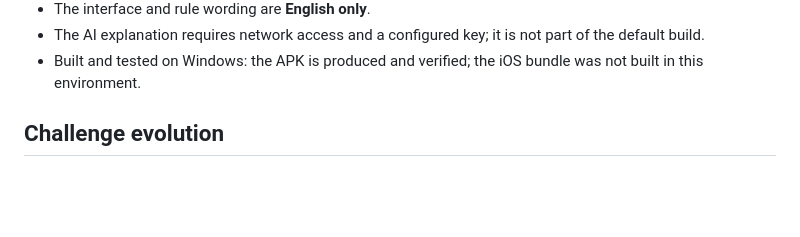
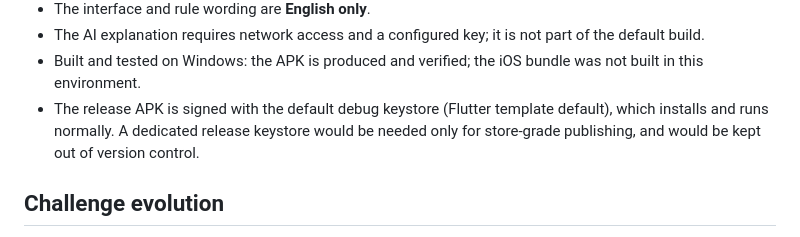
Before and after one commit to hibathafer/Grevix_ScamDetectionField, a Markdown page: README.md, the part around the change. GitHub-like rendering; blank space fills up the shorter version.

```diff
--- a/README.md
+++ b/README.md
@@ -196,6 +196,10 @@ flutter build apk --release
   part of the default build.
 * Built and tested on Windows: the APK is produced and verified; the iOS
   bundle was not built in this environment.
+* The release APK is signed with the default debug keystore (Flutter
+  template default), which installs and runs normally. A dedicated release
+  keystore would be needed only for store-grade publishing, and would be kept
+  out of version control.
 
 ## Challenge evolution
 
```
Also changed, not shown: BUILD_LOG.md (+35 -0 lines).
